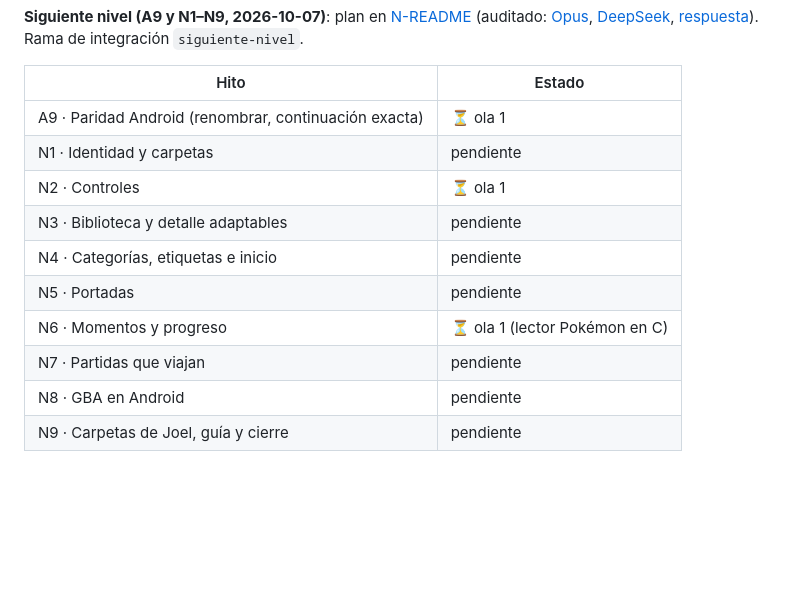
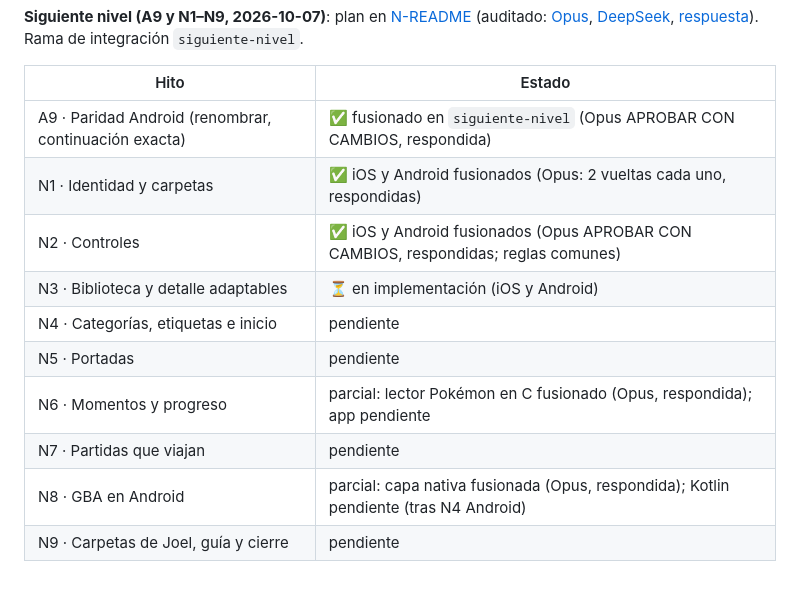
Before and after one commit to JoelBerus/pocketgb, a Markdown page: docs/hitos/README.md, the part around the change. Rendered like a GitHub page; blank space fills up the shorter version.

Commit message:
ESTADO e hitos: avance de la fase siguiente nivel (A9, N1, N2, N6-C, N8 nativo fusionados) [skip ci]
Co-Authored-By: Claude Opus 5.5 <noreply@anthropic.com>

```diff
--- a/docs/hitos/README.md
+++ b/docs/hitos/README.md
@@ -52,13 +52,13 @@ Orden recomendado si se trabaja en la nube: M1 → M2 → M3 → (núcleo de M5)
 
 | Hito | Estado |
 |---|---|
-| A9 · Paridad Android (renombrar, continuación exacta) | ⏳ ola 1 |
-| N1 · Identidad y carpetas | pendiente |
-| N2 · Controles | ⏳ ola 1 |
-| N3 · Biblioteca y detalle adaptables | pendiente |
+| A9 · Paridad Android (renombrar, continuación exacta) | ✅ fusionado en `siguiente-nivel` (Opus APROBAR CON CAMBIOS, respondida) |
+| N1 · Identidad y carpetas | ✅ iOS y Android fusionados (Opus: 2 vueltas cada uno, respondidas) |
+| N2 · Controles | ✅ iOS y Android fusionados (Opus APROBAR CON CAMBIOS, respondidas; reglas comunes) |
+| N3 · Biblioteca y detalle adaptables | ⏳ en implementación (iOS y Android) |
 | N4 · Categorías, etiquetas e inicio | pendiente |
 | N5 · Portadas | pendiente |
-| N6 · Momentos y progreso | ⏳ ola 1 (lector Pokémon en C) |
+| N6 · Momentos y progreso | parcial: lector Pokémon en C fusionado (Opus, respondida); app pendiente |
 | N7 · Partidas que viajan | pendiente |
-| N8 · GBA en Android | pendiente |
+| N8 · GBA en Android | parcial: capa nativa fusionada (Opus, respondida); Kotlin pendiente (tras N4 Android) |
 | N9 · Carpetas de Joel, guía y cierre | pendiente |
```
Also changed, not shown: docs/ESTADO.md (+3 -3 lines).
